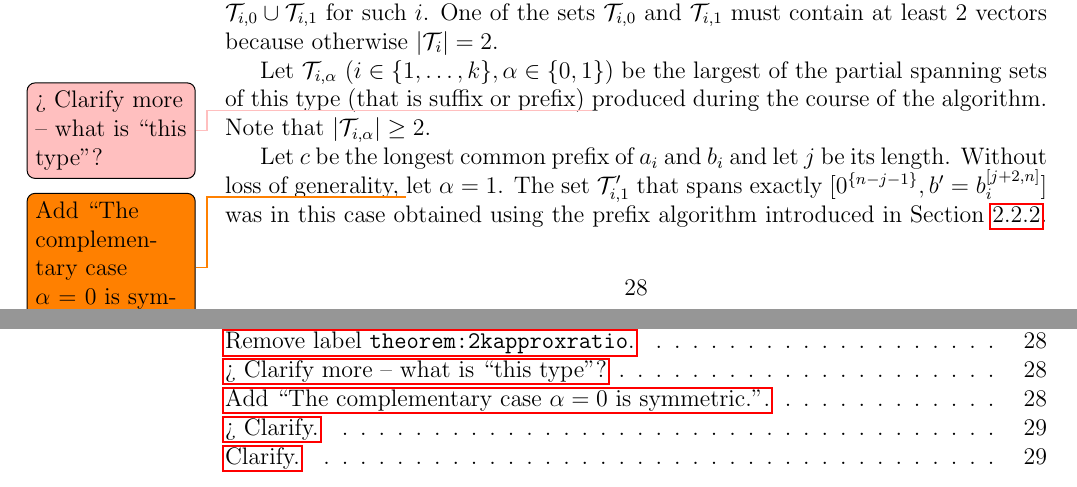
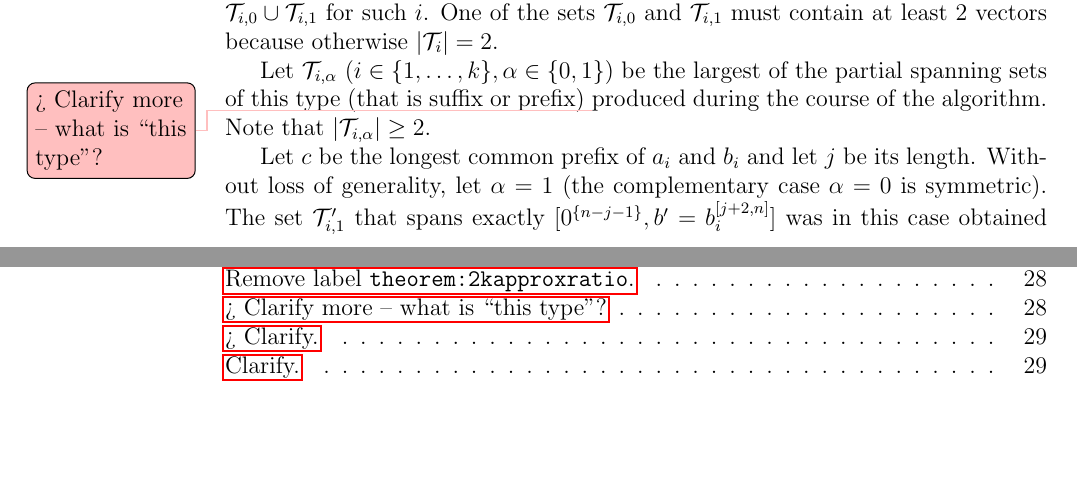
Before and after one commit to filipbartek/ibf, a LaTeX thesis (thesis.tex, which reads thesis/2kapprox.tex): two parts of pages 33 and 53 of 54, joined at a grey line, cut so that both start at the same text, the shorter picture padded with empty space. Compiled offline with pdfLaTeX.

Commit message:
Add "complementary case is symmetric"

```diff
--- a/thesis/2kapprox.tex
+++ b/thesis/2kapprox.tex
@@ -201,8 +201,8 @@ Let $c$ be the longest common prefix
 of $a_i$ and $b_i$
 and let $j$ be its length.
 Without loss of generality,
-\todo{Add \quot{The complementary case $\alpha = 0$ is symmetric.}.}
-let $\alpha = 1$.
+let $\alpha = 1$
+(the complementary case $\alpha = 0$ is symmetric).
 The set $\mathcal{T}_{i, 1}'$
 that spans exactly
 $\interval{\rep{0}{n-j-1}}{b' = \bits{b_i}{j+2}{n}}$
```
